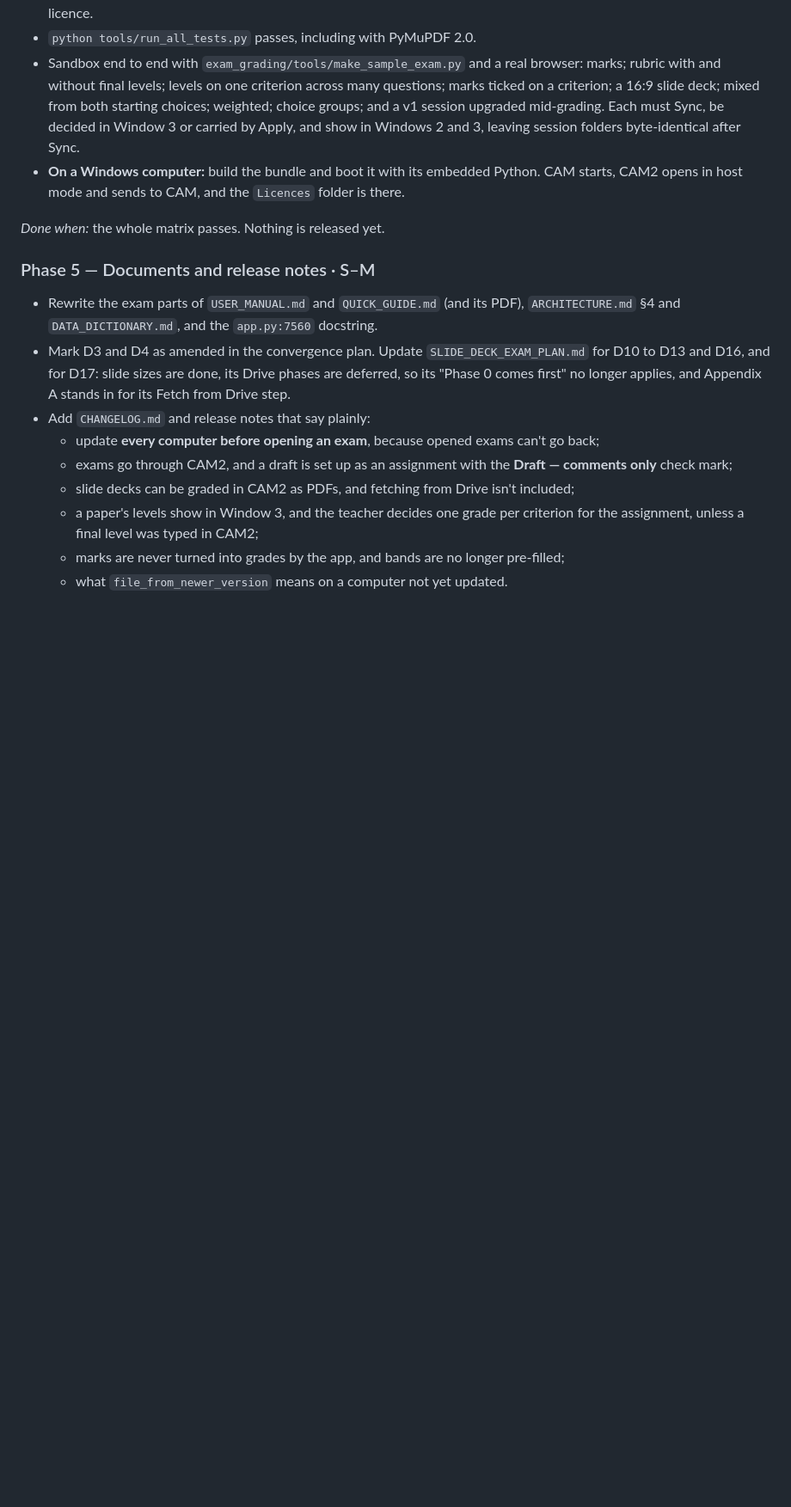
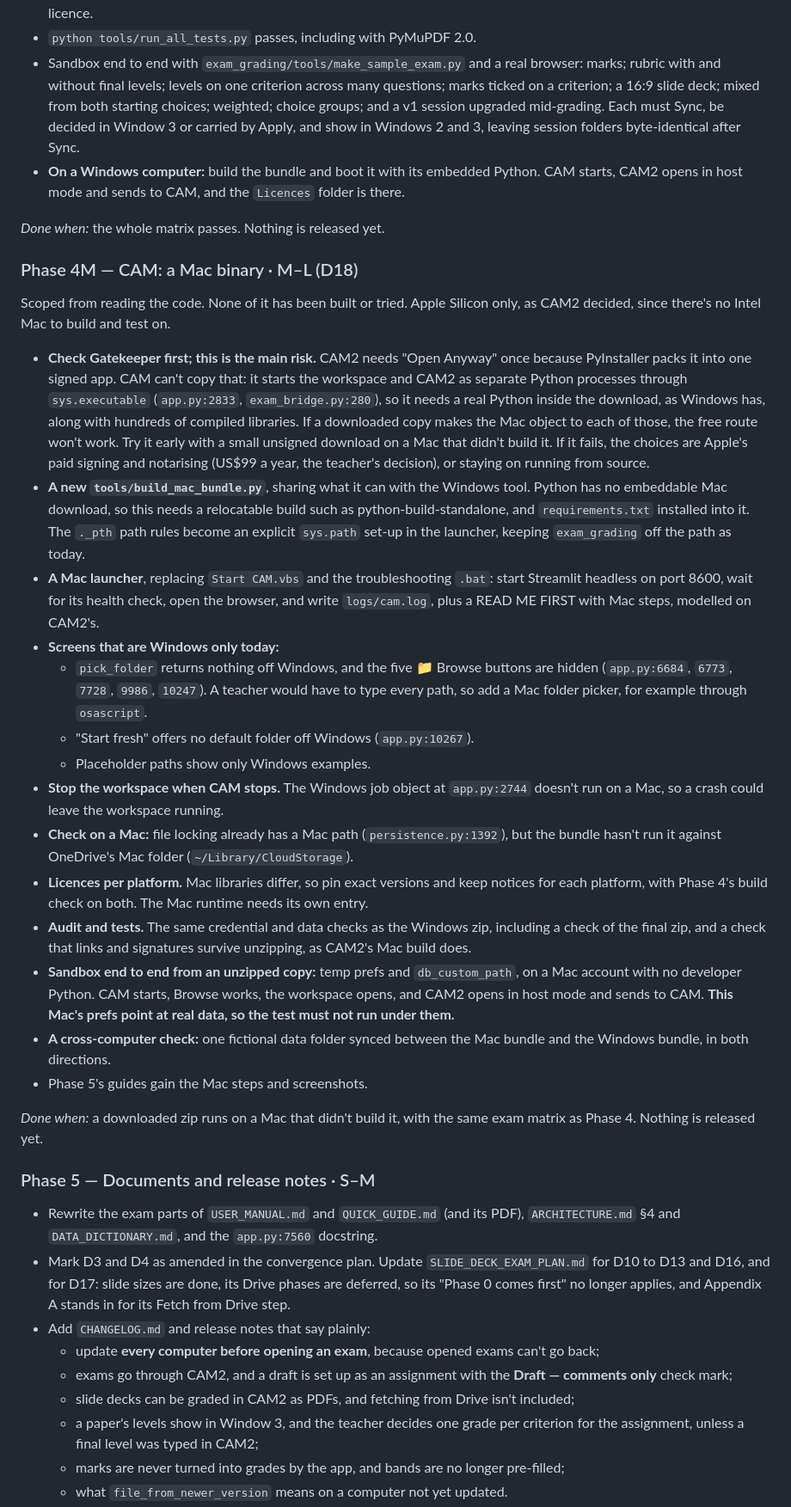
Before and after one commit to iamkifojp/criterion-assessment-metrics, a Markdown page: docs/CAM2_ENGINE_UPGRADE_PLAN.md, the part around one of its changes. Shown at 86% size. Drawn GitHub-style; blank space fills up the shorter version.

Commit message:
docs: hold the next release for the upgrade and add a Mac CAM phase
Record D18: no new release until the upgrade is finished, then Mac and
Windows binaries of both CAM and CAM2. The July releases are deleted and
their tags kept.

Add Phase 4M, scoped from reading the code: a Mac bundle and launcher,
a Mac folder picker, workspace shutdown, per-platform licences and tests.
Apple's Gatekeeper check on a downloaded copy is the main risk, so it
comes first.

Co-Authored-By: Claude Opus 5.5 <noreply@anthropic.com>

```diff
--- a/docs/CAM2_ENGINE_UPGRADE_PLAN.md
+++ b/docs/CAM2_ENGINE_UPGRADE_PLAN.md
@@ -612,6 +622,55 @@ blank dropdown can't invent a grade, and a re-send can't change a teacher's deci
   starts, CAM2 opens in host mode and sends to CAM, and the `Licences` folder is there.
 
 *Done when:* the whole matrix passes. Nothing is released yet.
+
+### Phase 4M — CAM: a Mac binary · M–L (D18)
+
+Scoped from reading the code. None of it has been built or tried. Apple Silicon only, as
+CAM2 decided, since there's no Intel Mac to build and test on.
+
+- **Check Gatekeeper first; this is the main risk.** CAM2 needs "Open Anyway" once
+  because PyInstaller packs it into one signed app. CAM can't copy that: it starts the
+  workspace and CAM2 as separate Python processes through `sys.executable`
+  (`app.py:2833`, `exam_bridge.py:280`), so it needs a real Python inside the download,
+  as Windows has, along with hundreds of compiled libraries. If a downloaded copy makes
+  the Mac object to each of those, the free route won't work. Try it early with a small
+  unsigned download on a Mac that didn't build it. If it fails, the choices are Apple's
+  paid signing and notarising (US$99 a year, the teacher's decision), or staying on
+  running from source.
+- **A new `tools/build_mac_bundle.py`**, sharing what it can with the Windows tool. Python
+  has no embeddable Mac download, so this needs a relocatable build such as
+  python-build-standalone, and `requirements.txt` installed into it. The `._pth` path
+  rules become an explicit `sys.path` set-up in the launcher, keeping `exam_grading` off
+  the path as today.
+- **A Mac launcher**, replacing `Start CAM.vbs` and the troubleshooting `.bat`: start
+  Streamlit headless on port 8600, wait for its health check, open the browser, and write
+  `logs/cam.log`, plus a READ ME FIRST with Mac steps, modelled on CAM2's.
+- **Screens that are Windows only today:**
+  - `pick_folder` returns nothing off Windows, and the five 📁 Browse buttons are hidden
+    (`app.py:6684`, `6773`, `7728`, `9986`, `10247`). A teacher would have to type every
+    path, so add a Mac folder picker, for example through `osascript`.
+  - "Start fresh" offers no default folder off Windows (`app.py:10267`).
+  - Placeholder paths show only Windows examples.
+- **Stop the workspace when CAM stops.** The Windows job object at `app.py:2744` doesn't
+  run on a Mac, so a crash could leave the workspace running.
+- **Check on a Mac:** file locking already has a Mac path (`persistence.py:1392`), but the
+  bundle hasn't run it against OneDrive's Mac folder (`~/Library/CloudStorage`).
+- **Licences per platform.** Mac libraries differ, so pin exact versions and keep notices
+  for each platform, with Phase 4's build check on both. The Mac runtime needs its own
+  entry.
+- **Audit and tests.** The same credential and data checks as the Windows zip, including a
+  check of the final zip, and a check that links and signatures survive unzipping, as
+  CAM2's Mac build does.
+- **Sandbox end to end from an unzipped copy:** temp prefs and `db_custom_path`, on a Mac
+  account with no developer Python. CAM starts, Browse works, the workspace opens, and
+  CAM2 opens in host mode and sends to CAM. **This Mac's prefs point at real data, so the
+  test must not run under them.**
+- **A cross-computer check:** one fictional data folder synced between the Mac bundle and
+  the Windows bundle, in both directions.
+- Phase 5's guides gain the Mac steps and screenshots.
+
+*Done when:* a downloaded zip runs on a Mac that didn't build it, with the same exam
+matrix as Phase 4. Nothing is released yet.
 
 ### Phase 5 — Documents and release notes · S–M
 
```
Also changed, not shown: other parts of docs/CAM2_ENGINE_UPGRADE_PLAN.md (+12 -2 lines).
